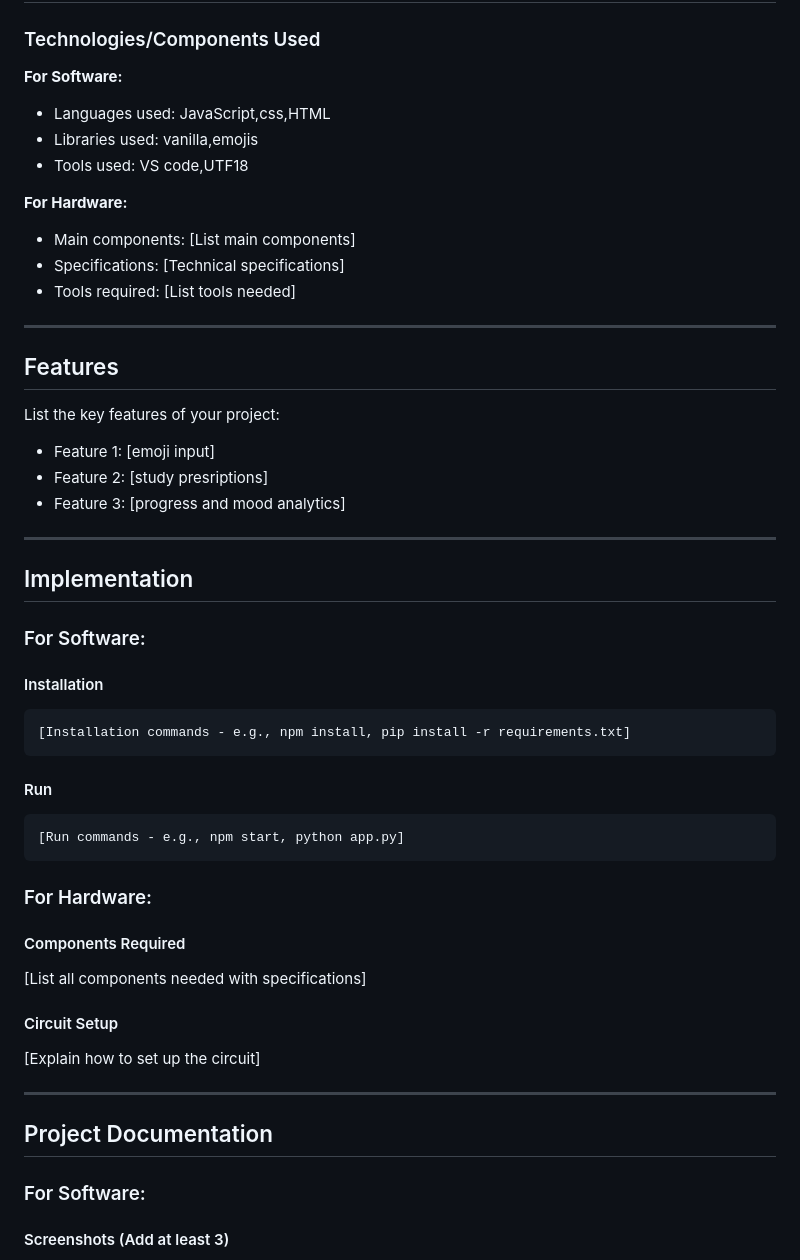
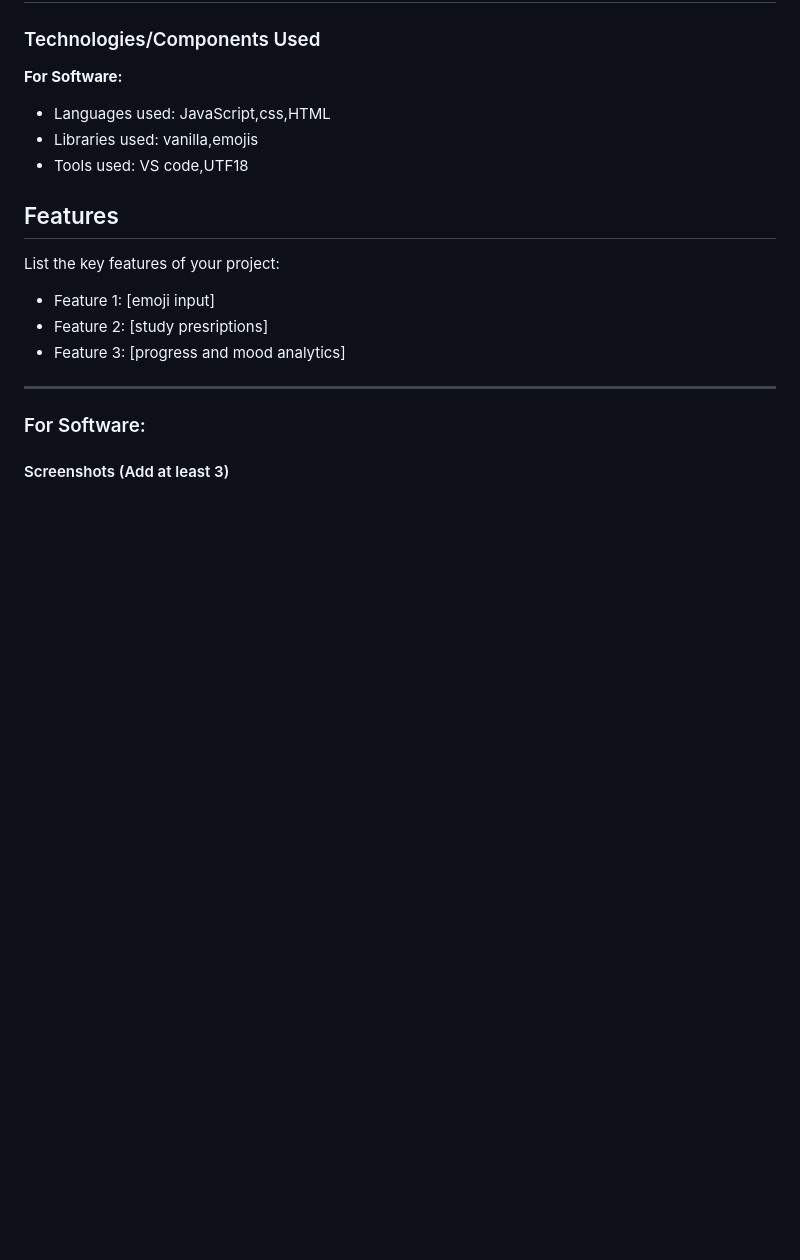
Before and after one commit to shifanasrin00-alt/moodBasedAssistant, a Markdown page: README.md, the part around one of its changes. Rendered like a GitHub page; blank space fills up the shorter version.

````diff
--- a/README.md
+++ b/README.md
@@ -35,12 +35,6 @@ motivations
 - Libraries used: vanilla,emojis
 - Tools used: VS code,UTF18
 
-**For Hardware:**
-- Main components: [List main components]
-- Specifications: [Technical specifications]
-- Tools required: [List tools needed]
-
----
 
 ## Features
 
@@ -51,31 +45,7 @@ List the key features of your project:
 
 ---
 
-## Implementation
 
-### For Software:
-
-#### Installation
-```bash
-[Installation commands - e.g., npm install, pip install -r requirements.txt]
-```
-
-#### Run
-```bash
-[Run commands - e.g., npm start, python app.py]
-```
-
-### For Hardware:
-
-#### Components Required
-[List all components needed with specifications]
-
-#### Circuit Setup
-[Explain how to set up the circuit]
-
----
-
-## Project Documentation
 
 ### For Software:
 
````
Also changed, not shown: other parts of README.md (+9 -6 lines).
